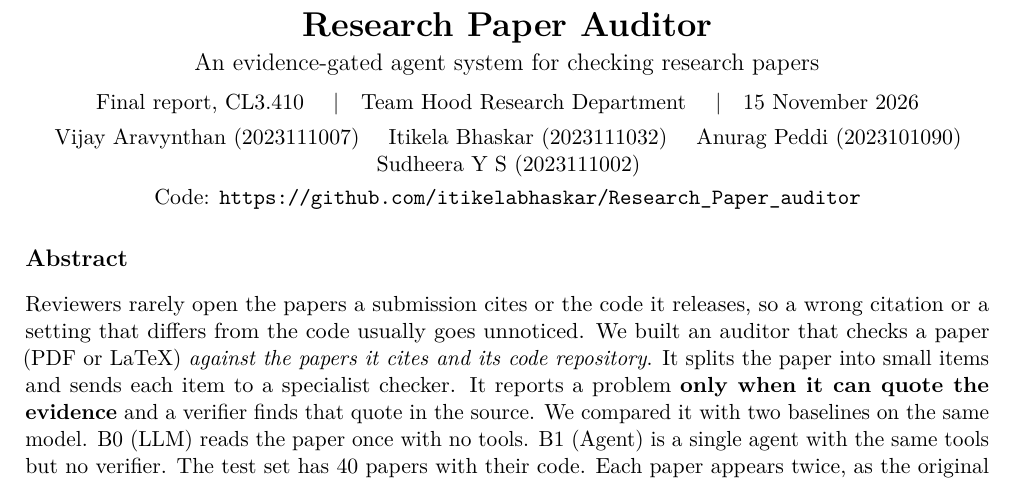
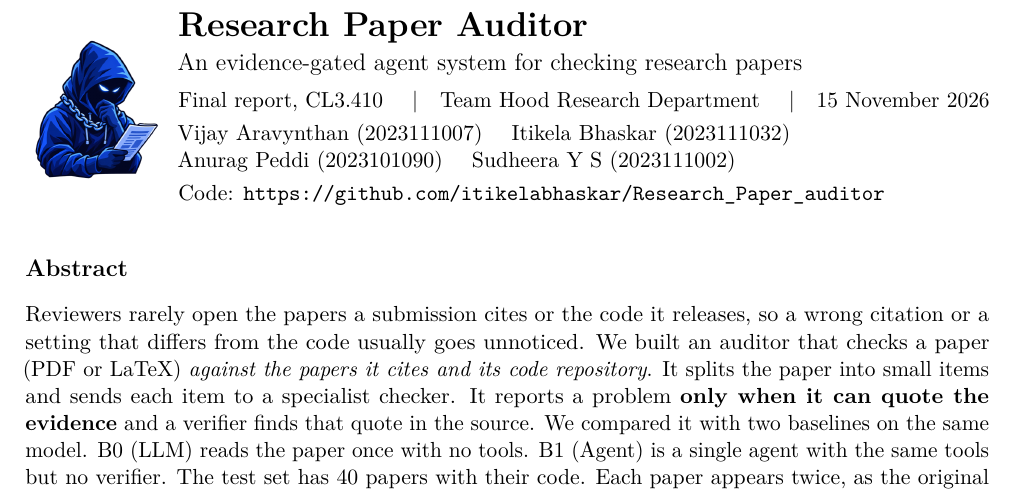
Before and after one commit to VA24d/Research_Paper_auditor, a LaTeX document (Final_Report/report.tex): part of page 1 of 11, cut so that both start at the same text. Compiled offline with pdfLaTeX.

Commit message:
sudheeraaaaa!!!

```diff
--- a/Final_Report/report.tex
+++ b/Final_Report/report.tex
@@ -37,13 +37,17 @@
 
 \begin{document}
 
-\begin{center}
+\noindent
+\begin{minipage}[c]{2.7cm}\includegraphics[width=2.5cm]{logo.png}\end{minipage}%
+\begin{minipage}[c]{\dimexpr\textwidth-2.7cm\relax}\raggedright
 {\LARGE\bfseries Research Paper Auditor}\\[3pt]
-{\large An evidence-gated agent system for checking research papers}\\[6pt]
-Final report, CL3.410 \quad|\quad Team Hood Research Department \quad|\quad 15 November 2026\\[4pt]
-Vijay Aravynthan (2023111007) \quad Itikela Bhaskar (2023111032) \quad Anurag Peddi (2023101090) \quad Sudheera Y S (2023111002)\\[3pt]
+{\large An evidence-gated agent system for checking research papers}\\[5pt]
+Final report, CL3.410 \quad|\quad Team Hood Research Department \quad|\quad 15 November 2026\\[3pt]
+Vijay Aravynthan (2023111007) \quad Itikela Bhaskar (2023111032)\\
+Anurag Peddi (2023101090) \quad Sudheera Y S (2023111002)\\[3pt]
 Code: \url{https://github.com/itikelabhaskar/Research_Paper_auditor}
-\end{center}
+\end{minipage}
+\vspace{4pt}
 
 \section*{Abstract}
 Reviewers rarely open the papers a submission cites or the code it releases, so a wrong
```
Also changed, not shown: Final_Report/Hooded Blue Scholar Mascot.png (added), Final_Report/logo.png (added), Final_Report/report.pdf.
